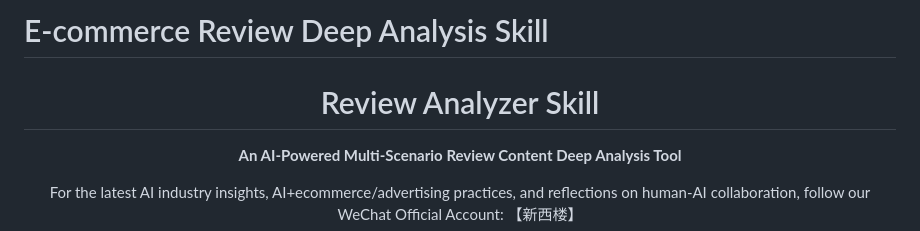
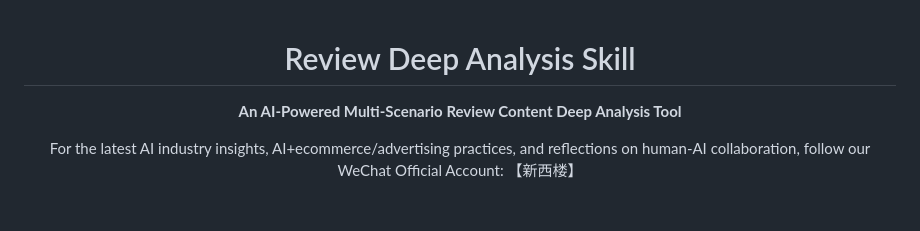
Before and after one commit to buluslan/review-analyzer-skill, a Markdown page: README_EN.md, the part around the change. Rendered like a GitHub page; blank space fills up the shorter version.

```diff
--- a/README_EN.md
+++ b/README_EN.md
@@ -1,8 +1,6 @@
-# E-commerce Review Deep Analysis Skill
-
 <div align="center">
 
-# Review Analyzer Skill
+# Review Deep Analysis Skill
 
 **An AI-Powered Multi-Scenario Review Content Deep Analysis Tool**
 
```
